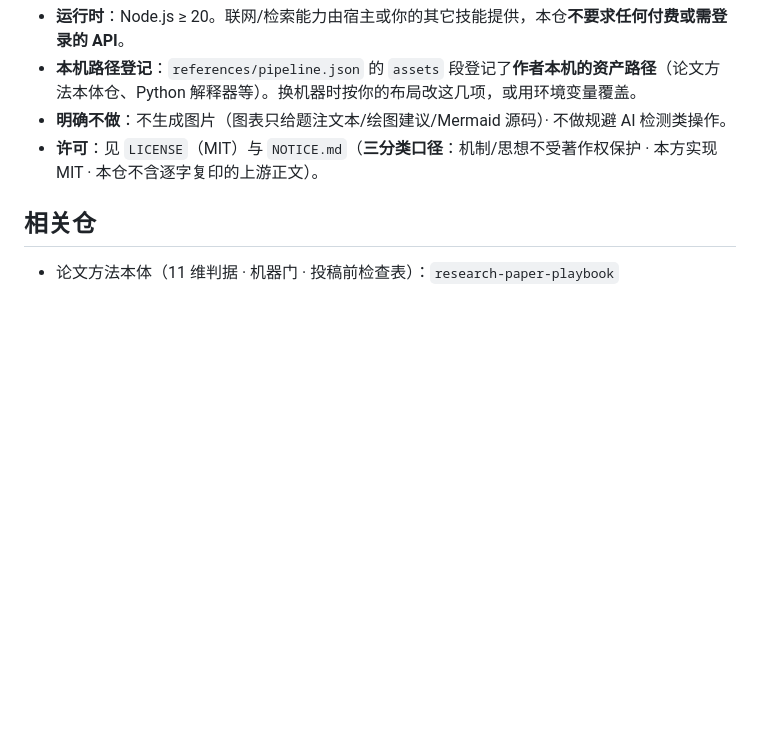
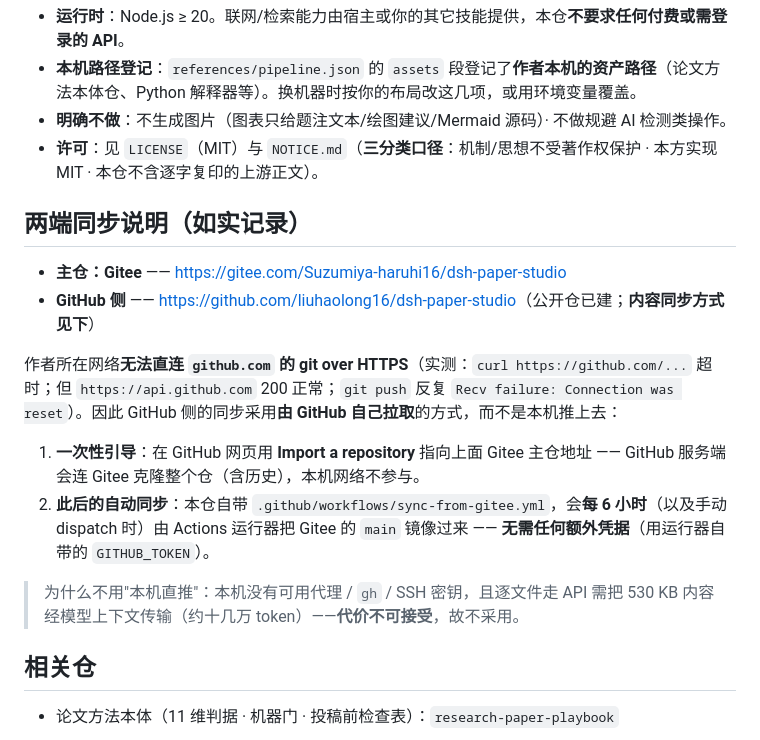
Before and after one commit to liuhaolong16/dsh-paper-studio, a Markdown page: README.md, the part around the change. GitHub-like rendering; blank space fills up the shorter version.

Commit message:
docs: 写明两端同步方式（主仓 Gitee；GitHub 侧由 Import + Actions 镜像，如实记录网络限制与为何不用逐文件 API 直推）

```diff
--- a/README.md
+++ b/README.md
@@ -64,6 +64,18 @@ node bin\studio.cjs selftest     :: 编排层 53 项
 - **明确不做**：不生成图片（图表只给题注文本/绘图建议/Mermaid 源码）· 不做规避 AI 检测类操作。
 - **许可**：见 `LICENSE`（MIT）与 `NOTICE.md`（**三分类口径**：机制/思想不受著作权保护 · 本方实现 MIT · 本仓不含逐字复印的上游正文）。
 
+## 两端同步说明（**如实记录**）
+
+- **主仓：Gitee** —— <https://gitee.com/Suzumiya-haruhi16/dsh-paper-studio>
+- **GitHub 侧** —— <https://github.com/liuhaolong16/dsh-paper-studio>（公开仓已建；**内容同步方式见下**）
+
+作者所在网络**无法直连 `github.com` 的 git over HTTPS**（实测：`curl https://github.com/...` 超时；但 `https://api.github.com` 200 正常；`git push` 反复 `Recv failure: Connection was reset`）。因此 GitHub 侧的同步采用**由 GitHub 自己拉取**的方式，而不是本机推上去：
+
+1. **一次性引导**：在 GitHub 网页用 **Import a repository** 指向上面 Gitee 主仓地址 —— GitHub 服务端会连 Gitee 克隆整个仓（含历史），本机网络不参与。
+2. **此后的自动同步**：本仓自带 `.github/workflows/sync-from-gitee.yml`，会**每 6 小时**（以及手动 dispatch 时）由 Actions 运行器把 Gitee 的 `main` 镜像过来 —— **无需任何额外凭据**（用运行器自带的 `GITHUB_TOKEN`）。
+
+> 为什么不用"本机直推"：本机没有可用代理 / `gh` / SSH 密钥，且逐文件走 API 需把 530 KB 内容经模型上下文传输（约十几万 token）——**代价不可接受**，故不采用。
+
 ## 相关仓
 
 - 论文方法本体（11 维判据 · 机器门 · 投稿前检查表）：`research-paper-playbook`
```
